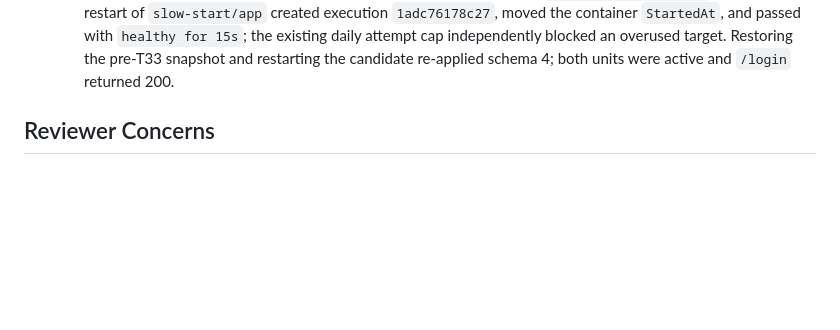
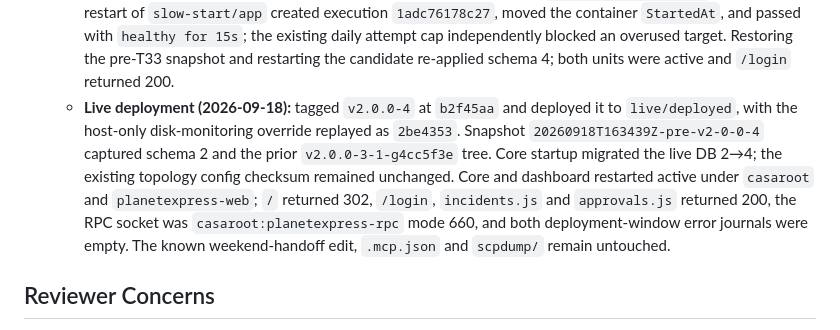
Before and after one commit to sovereignalmida/planet-express, a Markdown page: docs/designs/planet-express-2-0-slices.md, the part around the change. Rendered like a GitHub page; blank space fills up the shorter version.

Commit message:
docs(3/T33): record live deployment

```diff
--- a/docs/designs/planet-express-2-0-slices.md
+++ b/docs/designs/planet-express-2-0-slices.md
@@ -1421,6 +1421,14 @@ tasks against `ACTION-SCREENS.md`.
     `healthy for 15s`; the existing daily attempt cap independently blocked an overused target.
     Restoring the pre-T33 snapshot and restarting the candidate re-applied schema 4; both units were
     active and `/login` returned 200.
+  - **Live deployment (2026-09-18):** tagged `v2.0.0-4` at `b2f45aa` and deployed it to
+    `live/deployed`, with the host-only disk-monitoring override replayed as `2be4353`. Snapshot
+    `20260918T163439Z-pre-v2-0-0-4` captured schema 2 and the prior `v2.0.0-3-1-g4cc5f3e` tree. Core
+    startup migrated the live DB 2→4; the existing topology config checksum remained unchanged.
+    Core and dashboard restarted active under `casaroot` and `planetexpress-web`; `/` returned 302,
+    `/login`, `incidents.js` and `approvals.js` returned 200, the RPC socket was
+    `casaroot:planetexpress-rpc` mode 660, and both deployment-window error journals were empty. The
+    known weekend-handoff edit, `.mcp.json` and `scpdump/` remain untouched.
 
 ## Reviewer Concerns
 
```
